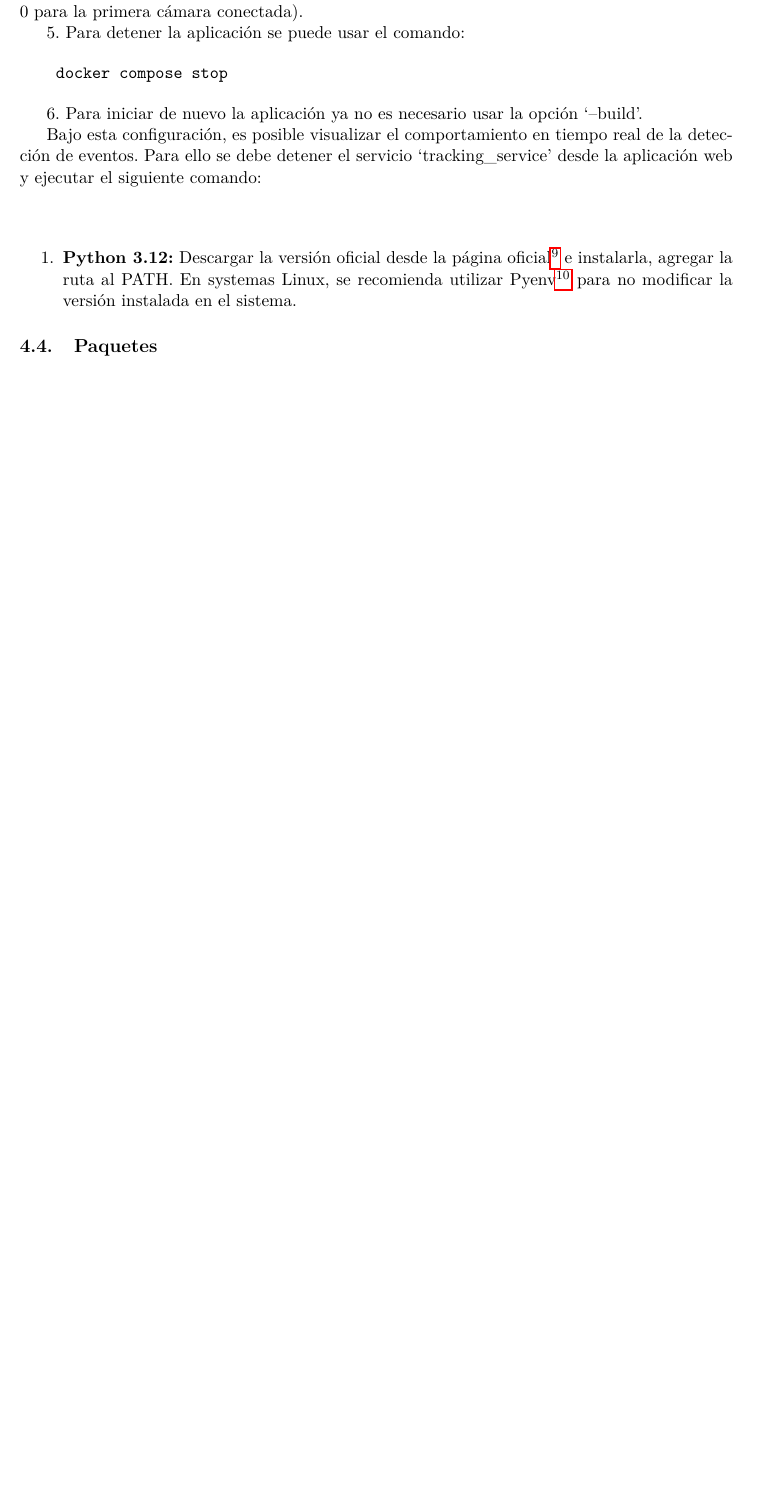
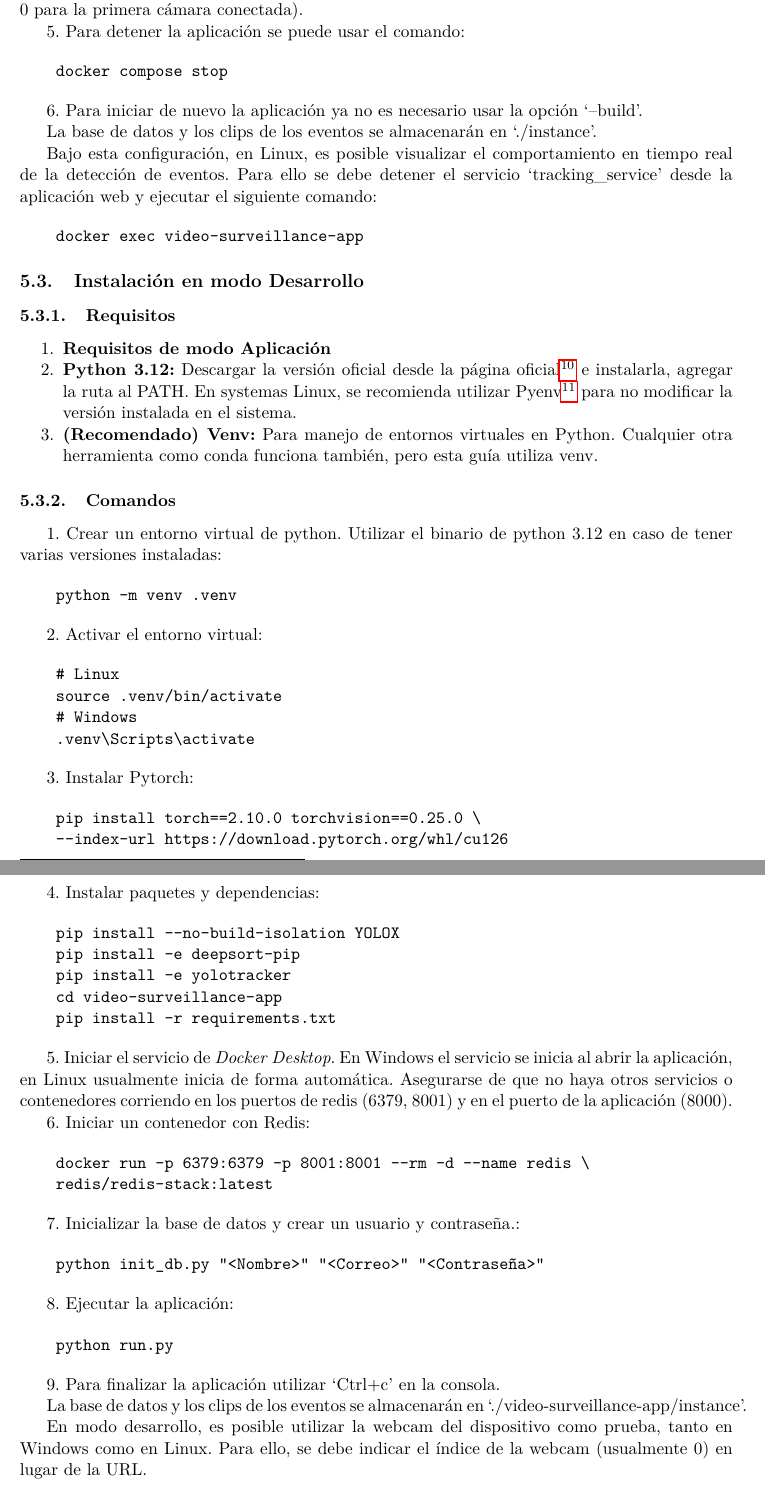
Before and after one commit to Rivert97/videovigilancia-con-interpretacion-de-escenas, a LaTeX document (report/report.tex): part of page 11 of 21 before the commit and two parts of pages 11 and 12 of 23 after it, the two joined at a grey line, cut so that both start at the same text, the shorter picture padded with empty space. Compiled offline with pdfLaTeX.

Commit message:
Running for Windows
- Updating report for Windows
- Updating build for notifications
- Fixing connection to redis container from app container

```diff
--- a/report/report.tex
+++ b/report/report.tex
@@ -324,15 +325,84 @@ En respositorio de la aplicación se encuentra dividido en diferentes carpetas c
 
 6. Para iniciar de nuevo la aplicación ya no es necesario usar la opción `--build'.
 
-Bajo esta configuración, es posible visualizar el comportamiento en tiempo real de la detección de eventos. Para ello se debe detener el servicio `tracking\_service' desde la aplicación web y ejecutar el siguiente comando:
+La base de datos y los clips de los eventos se almacenarán en `./instance'.
+
+Bajo esta configuración, en Linux, es posible visualizar el comportamiento en tiempo real de la detección de eventos. Para ello se debe detener el servicio `tracking\_service' desde la aplicación web y ejecutar el siguiente comando:
 
 \begin{verbatim}
-
+    docker exec video-surveillance-app
 \end{verbatim}
 
+\subsection{Instalación en modo Desarrollo}
+
+\subsubsection{Requisitos}
+
 \begin{enumerate}
+    \item \textbf{Requisitos de modo Aplicación}
     \item \textbf{Python 3.12:} Descargar la versión oficial desde la página oficial\footnote{\url{https://www.python.org/downloads/}} e instalarla, agregar la ruta al PATH. En systemas Linux, se recomienda utilizar Pyenv\footnote{\url{https://github.com/pyenv/pyenv}} para no modificar la versión instalada en el sistema.
+    \item \textbf{(Recomendado) Venv:} Para manejo de entornos virtuales en Python. Cualquier otra herramienta como conda funciona también, pero esta guía utiliza venv.
 \end{enumerate}
+
+\subsubsection{Comandos}
+
+1. Crear un entorno virtual de python. Utilizar el binario de python 3.12 en caso de tener varias versiones instaladas:
+
+\begin{verbatim}
+    python -m venv .venv
+\end{verbatim}
+
+2. Activar el entorno virtual:
+
+\begin{verbatim}
+    # Linux
+    source .venv/bin/activate
+    # Windows
+    .venv\Scripts\activate
+\end{verbatim}
+
+3. Instalar Pytorch:
+
+\begin{verbatim}
+    pip install torch==2.10.0 torchvision==0.25.0 \
+    --index-url https://download.pytorch.org/whl/cu126
+\end{verbatim}
+
+4. Instalar paquetes y dependencias:
+
+\begin{verbatim}
+    pip install --no-build-isolation YOLOX
+    pip install -e deepsort-pip
+    pip install -e yolotracker
+    cd video-surveillance-app
+    pip install -r requirements.txt
+\end{verbatim}
+
+5. Iniciar el servicio de \textit{Docker Desktop}. En Windows el servicio se inicia al abrir la aplicación, en Linux usualmente inicia de forma automática. Asegurarse de que no haya otros servicios o contenedores corriendo en los puertos de redis (6379, 8001) y en el puerto de la aplicación (8000).
+
+6. Iniciar un contenedor con Redis:
+
+\begin{verbatim}
+    docker run -p 6379:6379 -p 8001:8001 --rm -d --name redis \
+    redis/redis-stack:latest
+\end{verbatim}
+
+7. Inicializar la base de datos y crear un usuario y contraseña.:
+
+\begin{verbatim}
+    python init_db.py "<Nombre>" "<Correo>" "<Contraseña>"
+\end{verbatim}
+
+8. Ejecutar la aplicación:
+
+\begin{verbatim}
+    python run.py
+\end{verbatim}
+
+9. Para finalizar la aplicación utilizar `Ctrl+c' en la consola.
+
+La base de datos y los clips de los eventos se almacenarán en `./video-surveillance-app/instance'.
+
+En modo desarrollo, es posible utilizar la webcam del dispositivo como prueba, tanto en Windows como en Linux. Para ello, se debe indicar el índice de la webcam (usualmente 0) en lugar de la URL.
 
 \subsection{Paquetes}
 
```
Also changed, not shown: compose.yml (+9 -0 lines), report/report.tex (23 more changed lines), 2 other files.
